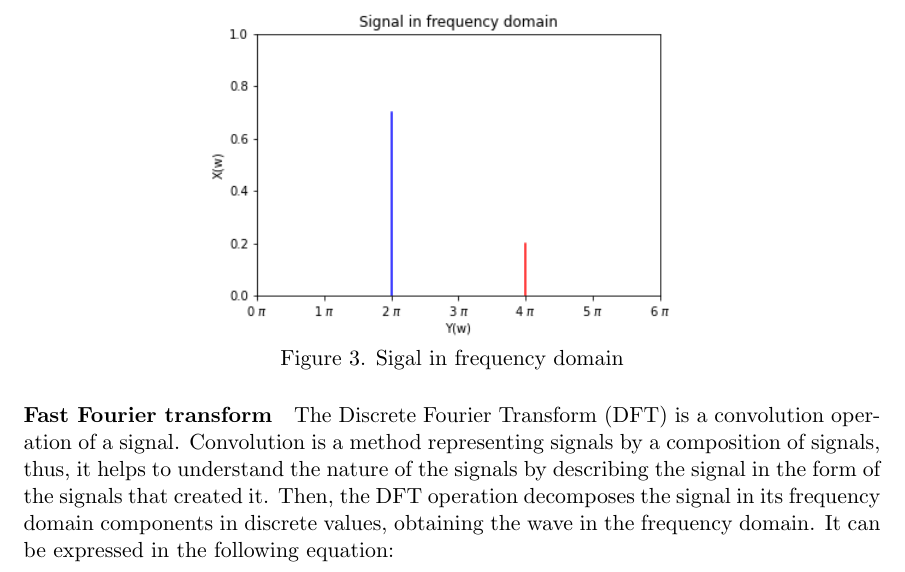
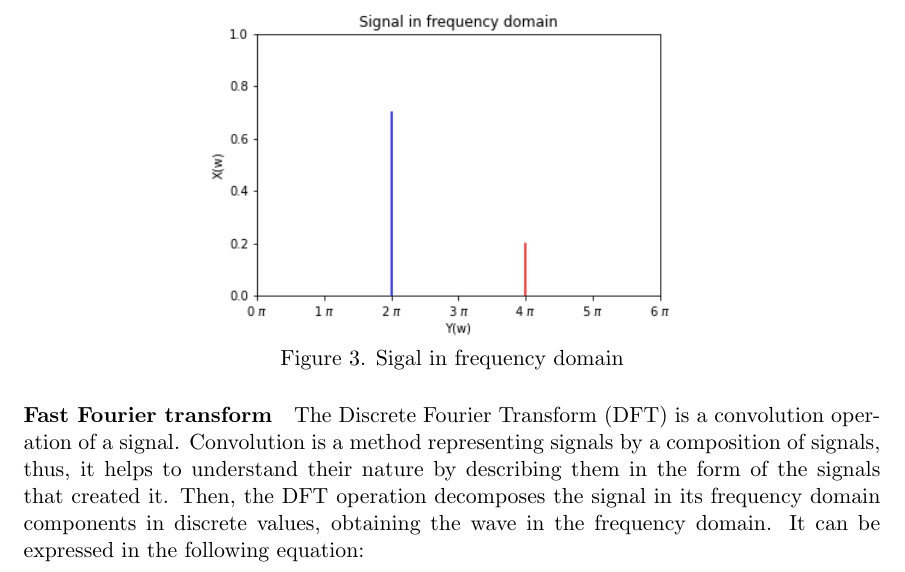
Before and after one commit to omeriem/3AInternship2022-2023, a LaTeX document (Report/main.tex, which reads Report/background.tex): part of page 8 of 18, cut so that both start at the same text. Compiled offline with pdfLaTeX.

Commit message:
Signal Proccessing background

```diff
--- a/Report/background.tex
+++ b/Report/background.tex
@@ -180,7 +180,7 @@ Figure 3. Sigal in frequency domain
 
 \paragraph{Fast Fourier transform}
 
-The Discrete Fourier Transform (DFT) is a convolution operation of a signal. Convolution is a method representing signals by a composition of signals, thus, it helps to understand the nature of the signals by describing the signal in the form of the signals that created it. Then, the DFT operation decomposes the signal in its frequency domain components in discrete values, obtaining the wave in the frequency domain. It can be expressed in the following equation:
+The Discrete Fourier Transform (DFT) is a convolution operation of a signal. Convolution is a method representing signals by a composition of signals, thus, it helps to understand their nature by describing them in the form of the signals that created it. Then, the DFT operation decomposes the signal in its frequency domain components in discrete values, obtaining the wave in the frequency domain. It can be expressed in the following equation:
 
 $$X(\omega) = \sum_{n = - \infty}^{\infty} x[n]e^{-jwn}$$
 
```
